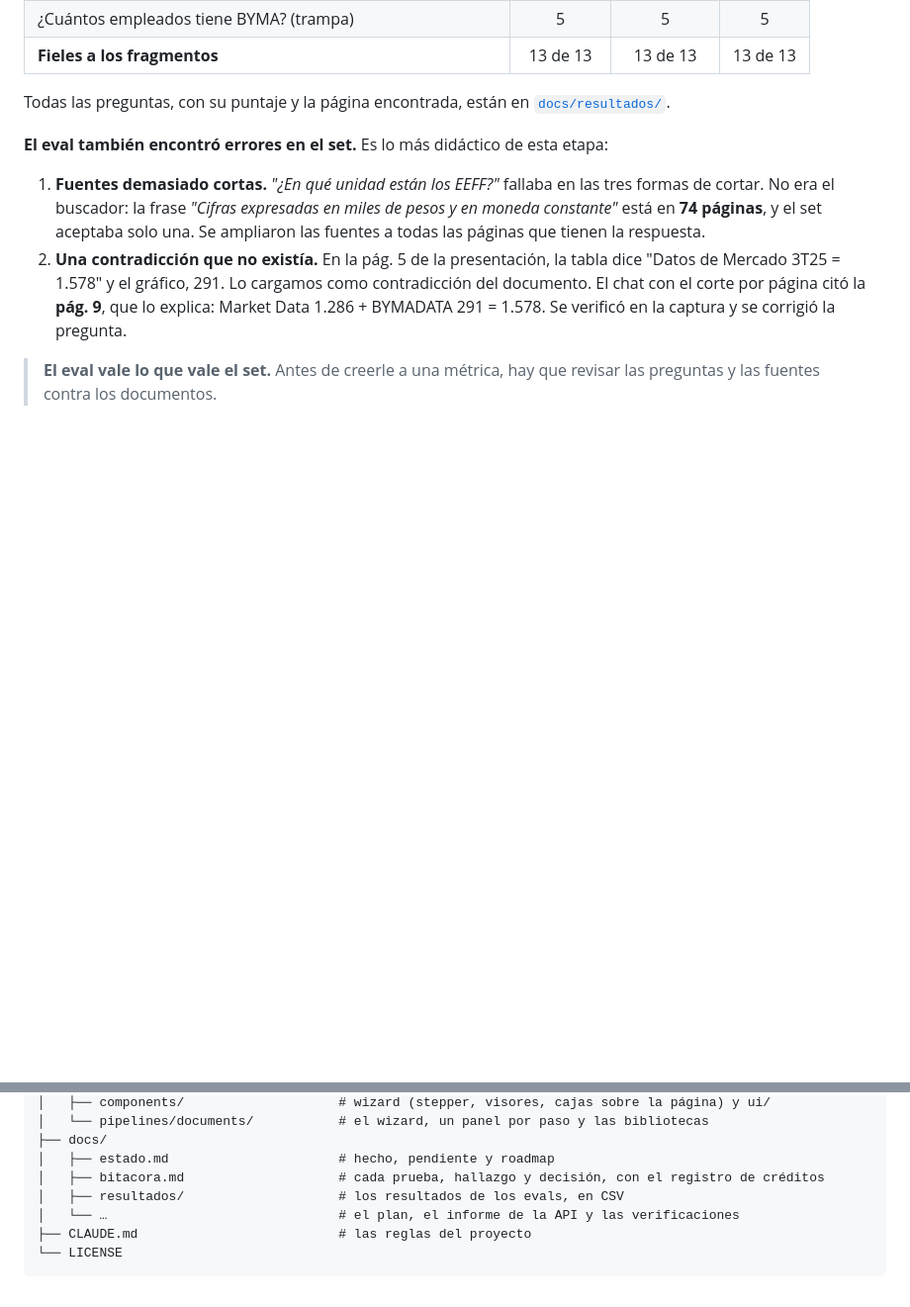
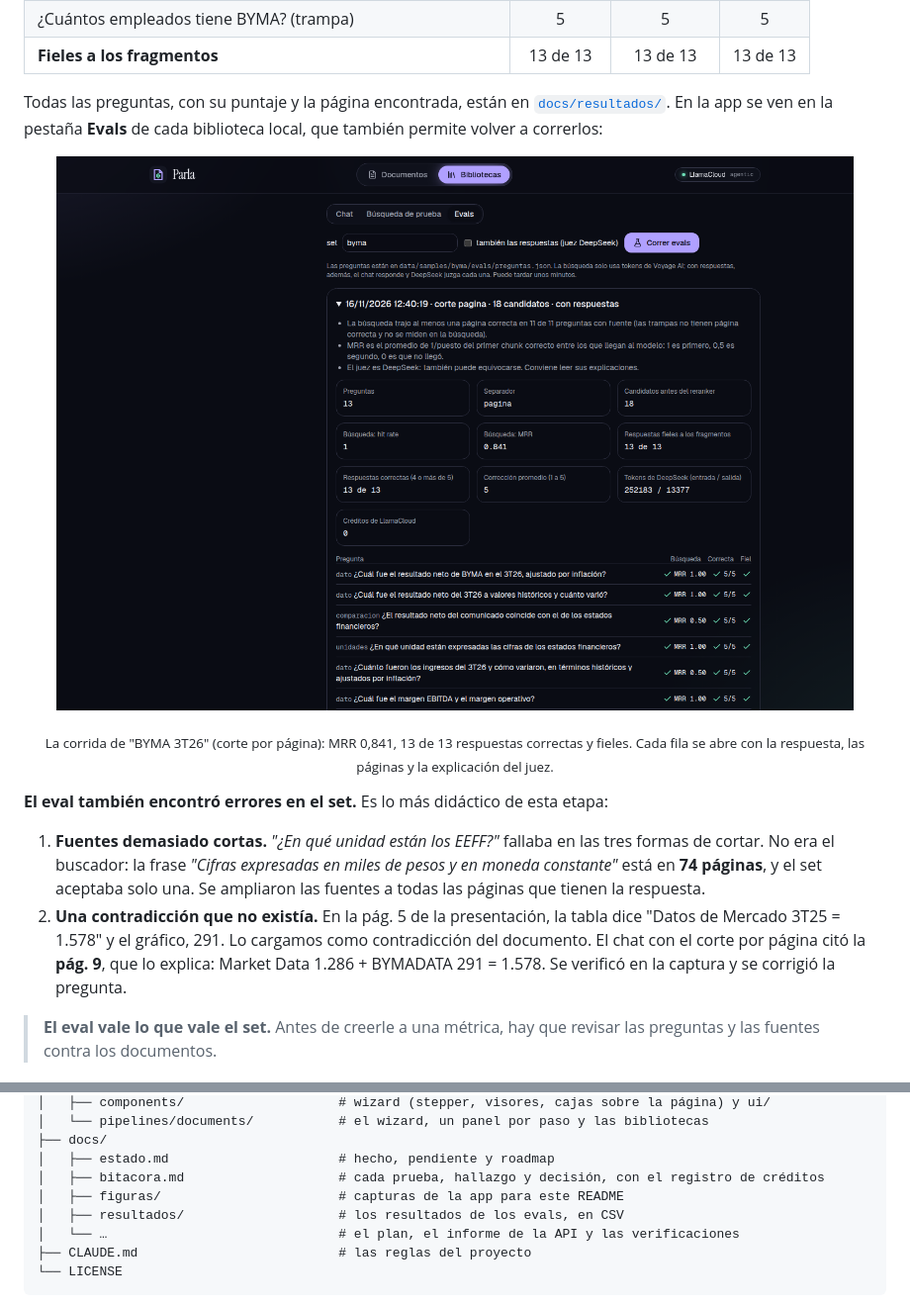
Before and after one commit to javi2481/parla-rag, a Markdown page: README.md, 2 parts joined by grey strips. Shown at 99% size. GitHub-like rendering; pictures changed too: docs/figuras/biblioteca_evals.png (added); blank space fills up the shorter version.

Commit message:
Paso 7 del wizard (Biblioteca), evals en la pantalla, capturas en el README y samples en la imagen de Docker
Co-Authored-By: Claude Opus 5.5 <noreply@anthropic.com>

```diff
--- a/README.md
+++ b/README.md
@@ -350,7 +357,10 @@ flowchart TD
 | ¿Cuántos empleados tiene BYMA? (trampa) | 5 | 5 | 5 |
 | **Fieles a los fragmentos** | 13 de 13 | 13 de 13 | 13 de 13 |
 
-Todas las preguntas, con su puntaje y la página encontrada, están en [`docs/resultados/`](docs/resultados/).
+Todas las preguntas, con su puntaje y la página encontrada, están en [`docs/resultados/`](docs/resultados/). En la app se ven en la pestaña **Evals** de cada biblioteca local, que también permite volver a correrlos:
+
+<p align="center"><img src="docs/figuras/biblioteca_evals.png" alt="Pestaña Evals de la biblioteca BYMA 3T26: métricas y resultado por pregunta" width="820"></p>
+<p align="center"><sub>La corrida de "BYMA 3T26" (corte por página): MRR 0,841, 13 de 13 respuestas correctas y fieles. Cada fila se abre con la respuesta, las páginas y la explicación del juez.</sub></p>
 
 **El eval también encontró errores en el set.** Es lo más didáctico de esta etapa:
 
@@ -472,6 +482,7 @@ Las claves se leen de `backend/.env` al arrancar y nunca entran en la imagen; lo
 ├── docs/
 │   ├── estado.md                      # hecho, pendiente y roadmap
 │   ├── bitacora.md                    # cada prueba, hallazgo y decisión, con el registro de créditos
+│   ├── figuras/                       # capturas de la app para este README
 │   ├── resultados/                    # los resultados de los evals, en CSV
 │   └── …                              # el plan, el informe de la API y las verificaciones
 ├── CLAUDE.md                          # las reglas del proyecto
```
Also changed, not shown: other parts of README.md (+7 -0 lines), docs/bitacora.md (+17 -0 lines), docs/estado.md (+4 -4 lines), docs/figuras/wizard_extract_citas.png (added), docs/figuras/wizard_paso7_biblioteca.png (added), 12 other files.
